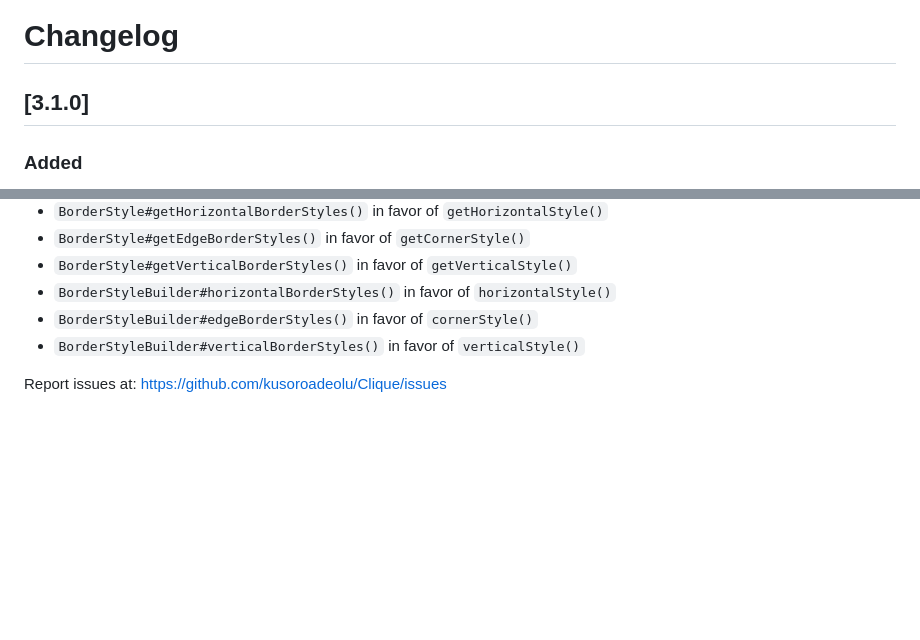
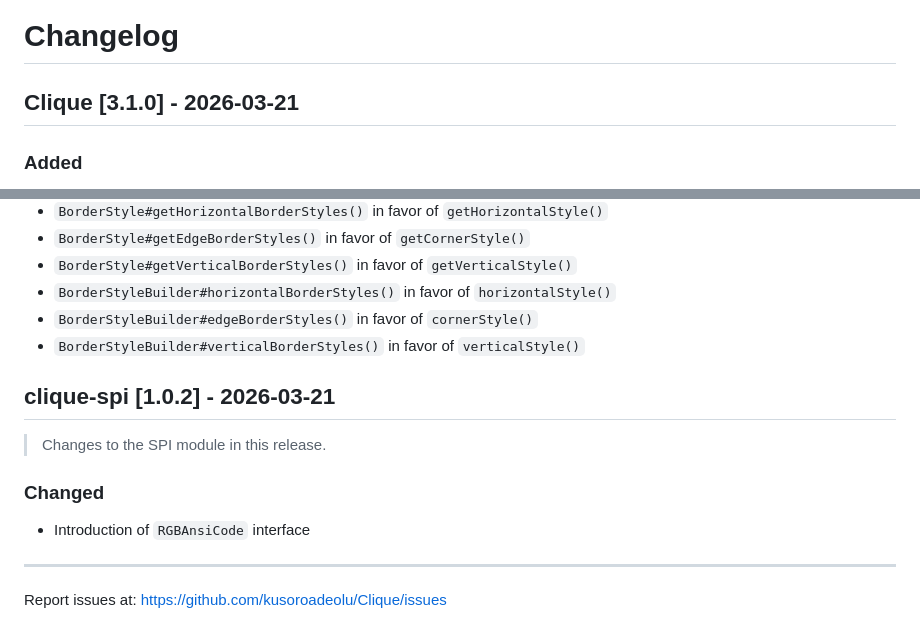
Before and after one commit to jonas-grgt/Clique, a Markdown page: Changelogs.md, 2 parts joined by grey strips. Drawn GitHub-style; blank space fills up the shorter version.

Commit message:
update changelogs

```diff
--- a/Changelogs.md
+++ b/Changelogs.md
@@ -1,6 +1,6 @@
 # Changelog
 
-## [3.1.0]
+## Clique [3.1.0] - 2026-03-21
 
 ### Added
 - `Frame` component for layout composition — bordered container that vertically stacks nested Clique components. Supports `BoxType` border styles, titled borders, per-node alignment, and markup in string nodes and titles
@@ -41,4 +41,13 @@
 - `BorderStyleBuilder#edgeBorderStyles()` in favor of `cornerStyle()`
 - `BorderStyleBuilder#verticalBorderStyles()` in favor of `verticalStyle()`
 
+## clique-spi [1.0.2] - 2026-03-21
+
+> Changes to the SPI module in this release.
+
+### Changed
+- Introduction of `RGBAnsiCode` interface
+
+---
+
 Report issues at: https://github.com/kusoroadeolu/Clique/issues
```
